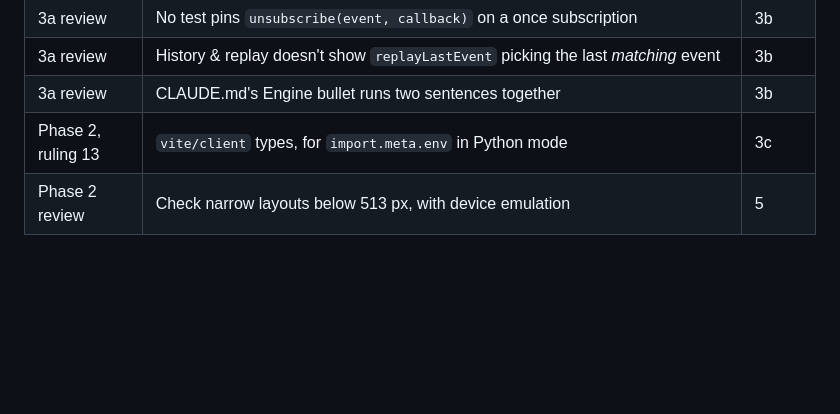
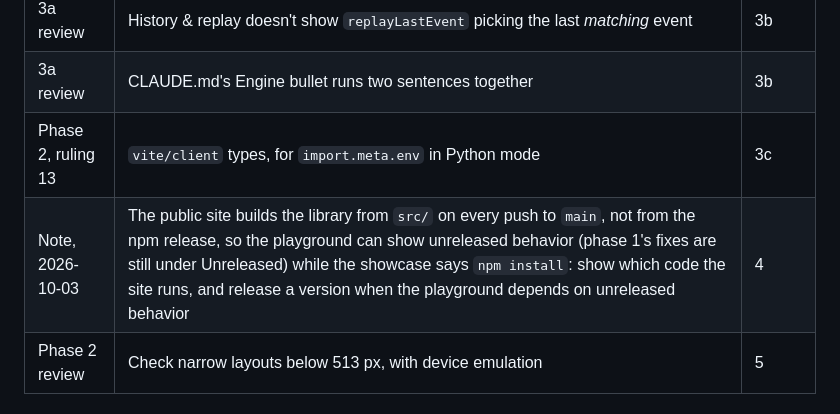
Before and after one commit to jcfigueiredo/evem, a Markdown page: docs/demo-revamp-design.md, the part around the change. GitHub-like rendering; blank space fills up the shorter version.

Commit message:
Design: follow-up — the public site runs main's code, not the npm release
The Pages site is built from src/ on every push to main, so the
playground can show behavior that isn't on npm yet (phase 1's fixes are
still unreleased) while the showcase tells people to npm install. For
phase 4: show which code the site runs, and release a version when the
playground depends on unreleased behavior.

Co-Authored-By: Claude Opus 5.5 <noreply@anthropic.com>
Claude-Session: https://claude.ai/code/session_01QMbxjvQP7cbv3Q7dFma5cW

```diff
--- a/docs/demo-revamp-design.md
+++ b/docs/demo-revamp-design.md
@@ -191,6 +191,7 @@ Findings that reviews deferred, with the phase that takes each. A follow-up leav
 | 3a review | History & replay doesn't show `replayLastEvent` picking the last *matching* event | 3b |
 | 3a review | CLAUDE.md's Engine bullet runs two sentences together | 3b |
 | Phase 2, ruling 13 | `vite/client` types, for `import.meta.env` in Python mode | 3c |
+| Note, 2026-10-03 | The public site builds the library from `src/` on every push to `main`, not from the npm release, so the playground can show unreleased behavior (phase 1's fixes are still under Unreleased) while the showcase says `npm install`: show which code the site runs, and release a version when the playground depends on unreleased behavior | 4 |
 | Phase 2 review | Check narrow layouts below 513 px, with device emulation | 5 |
 
 ## Phase 4: Showcase
```
